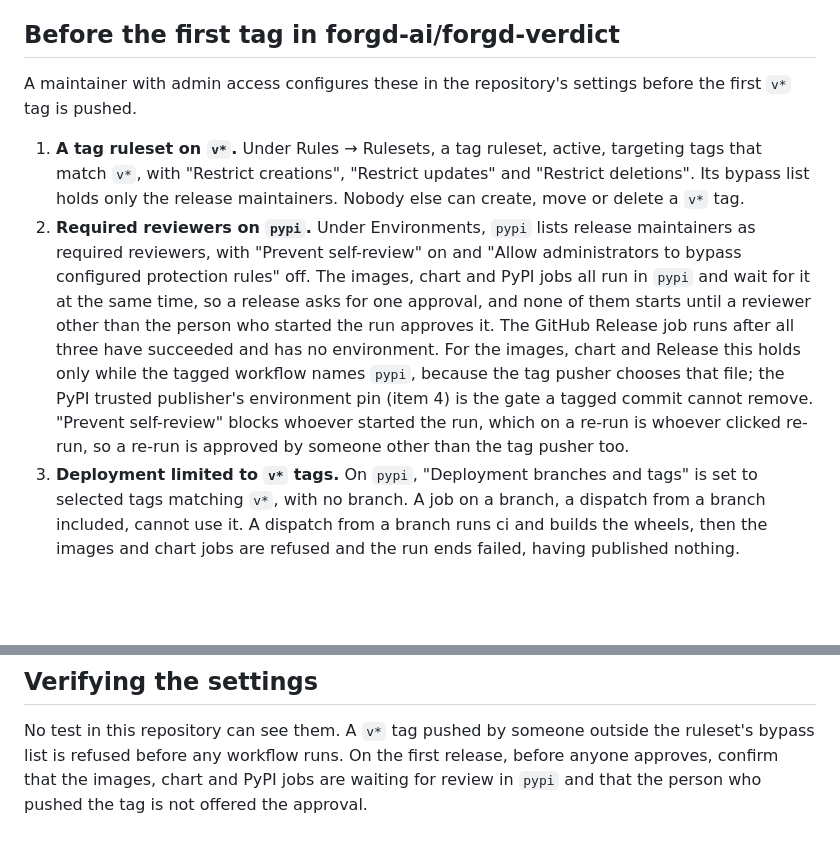
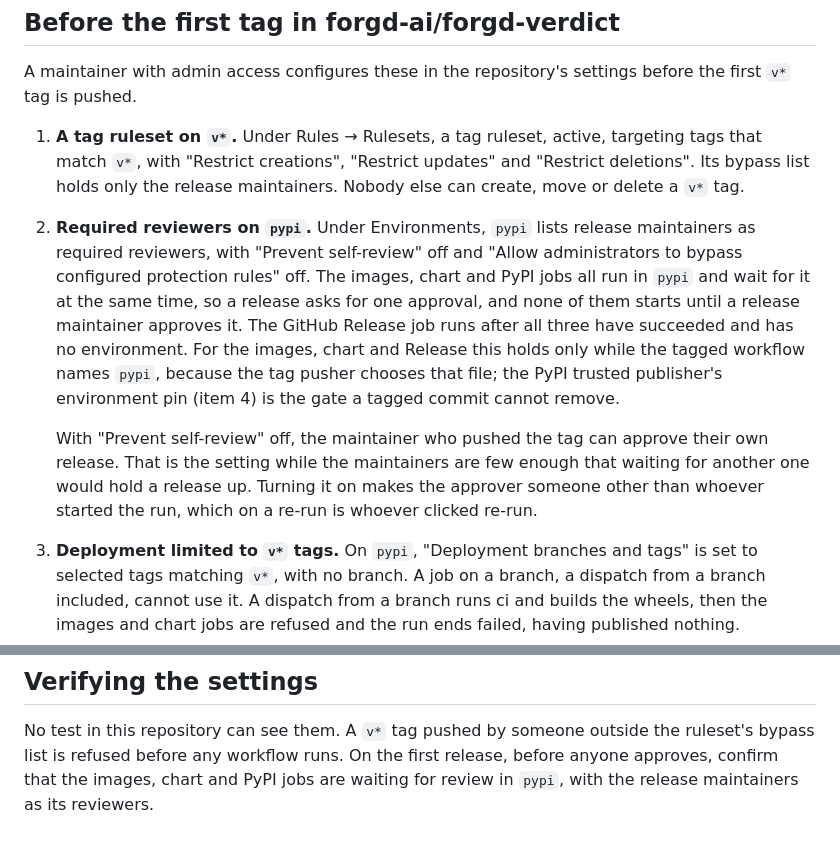
Before and after one commit to forgd-ai/forgd-verdict, a Markdown page: docs/RELEASING.md, 2 parts joined by grey strips. Rendered like a GitHub page; blank space fills up the shorter version.

Commit message:
docs(releasing): the pypi gate allows self-approval (#9)
Item 2 of the release checklist and the approval paragraph now say the pypi
environment allows the maintainer who pushed the tag to approve the
publish, and that turning on "Prevent self-review" brings back the
second-person rule.

Signed-off-by: Michael Lipscombe <michael.lipscombe@forgd.ai>
Co-Authored-By: Claude Opus 5.5 <noreply@anthropic.com>

```diff
--- a/docs/RELEASING.md
+++ b/docs/RELEASING.md
@@ -33,17 +33,21 @@ settings before the first `v*` tag is pushed.
    tag.
 2. **Required reviewers on `pypi`.** Under Environments, `pypi` lists
    release maintainers as required reviewers, with "Prevent self-review"
-   on and "Allow administrators to bypass configured protection rules"
+   off and "Allow administrators to bypass configured protection rules"
    off. The images, chart and PyPI jobs all run in `pypi` and wait for it
    at the same time, so a release asks for one approval, and none of them
-   starts until a reviewer other than the person who started the run
-   approves it. The GitHub Release job runs after all three have
-   succeeded and has no environment. For the images, chart and Release
-   this holds only while the tagged workflow names `pypi`, because the tag
-   pusher chooses that file; the PyPI trusted publisher's environment pin
-   (item 4) is the gate a tagged commit cannot remove. "Prevent self-review" blocks whoever
-   started the run, which on a re-run is whoever clicked re-run, so a
-   re-run is approved by someone other than the tag pusher too.
+   starts until a release maintainer approves it. The GitHub Release job
+   runs after all three have succeeded and has no environment. For the
+   images, chart and Release this holds only while the tagged workflow
+   names `pypi`, because the tag pusher chooses that file; the PyPI
+   trusted publisher's environment pin (item 4) is the gate a tagged
+   commit cannot remove.
+
+   With "Prevent self-review" off, the maintainer who pushed the tag can
+   approve their own release. That is the setting while the maintainers
+   are few enough that waiting for another one would hold a release up.
+   Turning it on makes the approver someone other than whoever started
+   the run, which on a re-run is whoever clicked re-run.
 3. **Deployment limited to `v*` tags.** On `pypi`, "Deployment branches
    and tags" is set to selected tags matching `v*`, with no branch. A job
    on a branch, a dispatch from a branch included, cannot use it. A dispatch from a branch runs ci and builds the
@@ -168,5 +172,5 @@ on them.
 No test in this repository can see them. A `v*` tag pushed by someone
 outside the ruleset's bypass list is refused before any workflow runs. On
 the first release, before anyone approves, confirm that the images, chart
-and PyPI jobs are waiting for review in `pypi` and that the person who
-pushed the tag is not offered the approval.
+and PyPI jobs are waiting for review in `pypi`, with the release
+maintainers as its reviewers.
```
